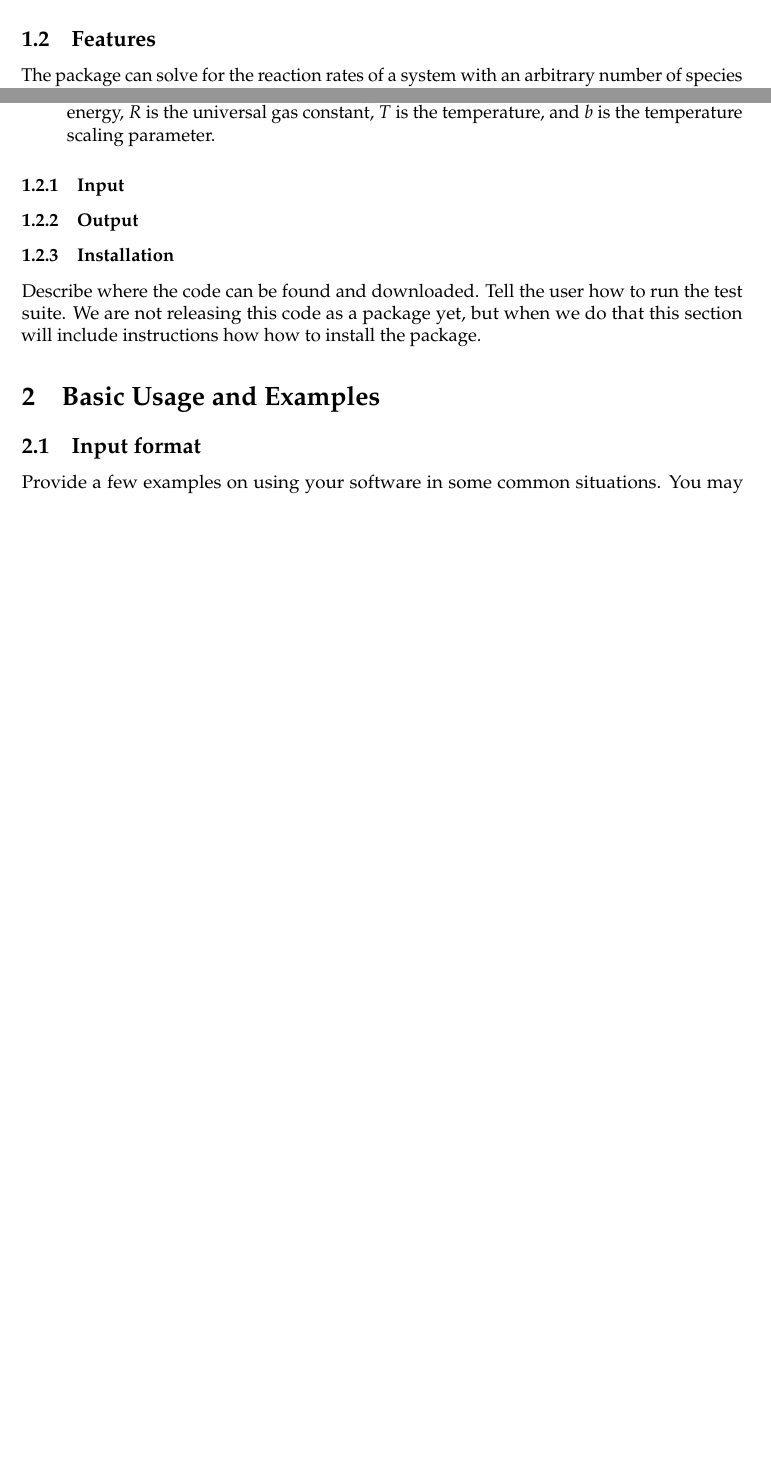
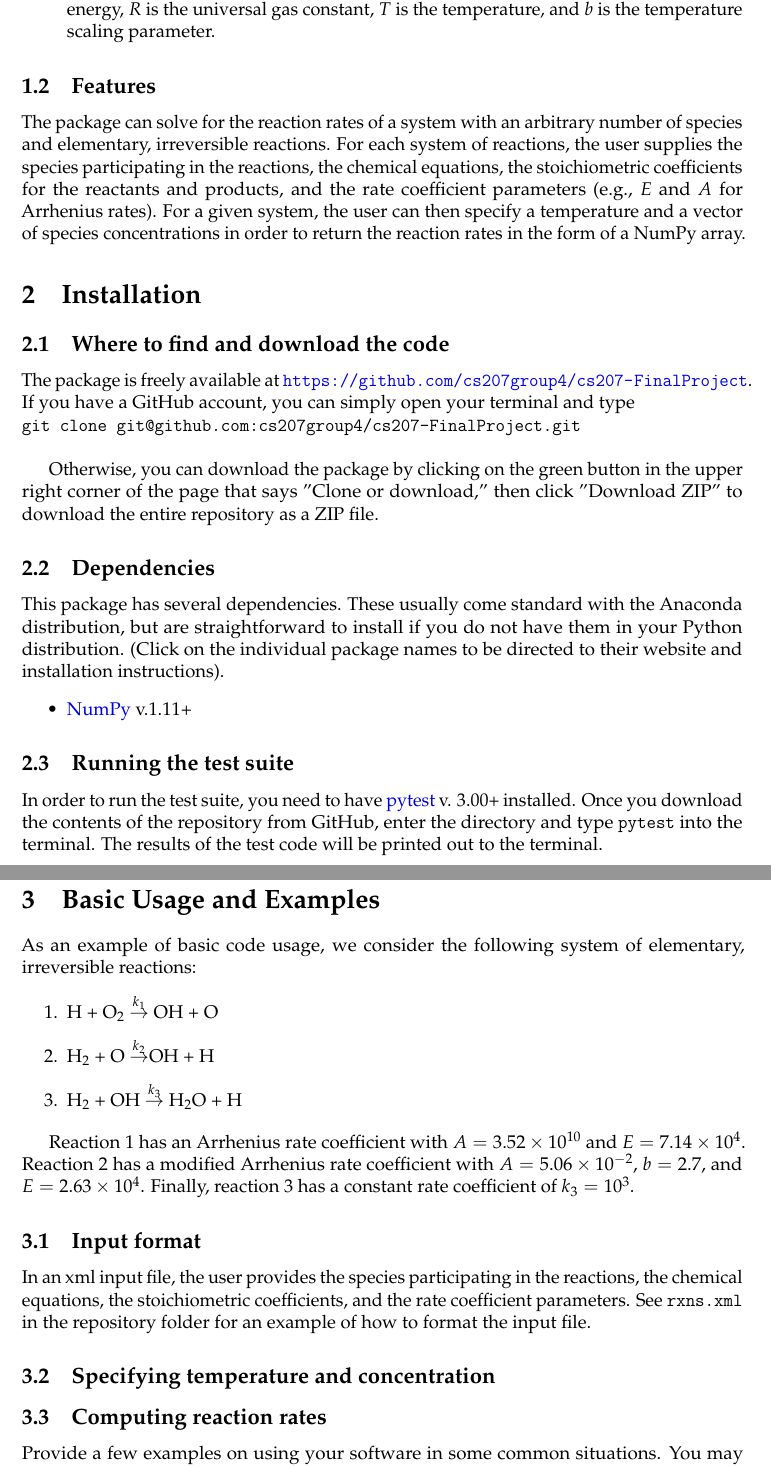
Before and after one commit to cs207group4/cs207-FinalProject, a LaTeX document (usermanual.tex): two parts of pages 1 and 2 of 2 before the commit and two parts of pages 2 and 3 of 3 after it, joined at a grey line, cut so that both start at the same text, the shorter picture padded with empty space. Compiled offline with pdfLaTeX.

Commit message:
updated user manual

```diff
--- a/usermanual.tex
+++ b/usermanual.tex
@@ -60,25 +52,57 @@ The \textbf{reaction rate} of each specie is the time rate of change of its conc
 $\omega_j$ is the \textbf{progress rate} of the $j$th reaction,
 \begin{align}
   \omega_{j} = k_{j}\prod_{i=1}^{N}{x_{i}^{\nu_{ij}^{\prime}}}, \qquad j = 1, \ldots, M.
-\end{align}
-\subsection{Features}
+  \end{align}
 
-The package can solve for the reaction rates of a system with an arbitrary number of species and elementary reactions. The reaction rate coefficient $k$ for each reaction is assumed to take one of three possible forms:
+The \textbf{forward reaction rate coefficient} $k_j$ for each reaction is assumed to take one of three possible forms:
 \begin{enumerate}
 \item $k=$ constant
 \item Arrhenius: $k=A\exp(-\frac{E}{RT})$, where $A$ is the pre-factor, $E$ is the activation energy, $R$ is the universal gas constant, and $T$ is the temperature.
 \item Modified Arrhenius: $k=AT^b\exp(-\frac{E}{RT})$, where $A$ is the pre-factor, $E$ is the activation energy, $R$ is the universal gas constant, $T$ is the temperature, and $b$ is the temperature scaling parameter.
 \end{enumerate}
 
-\subsubsection{Input}
-\subsubsection{Output}
-\subsubsection{Installation}
+\subsection{Features}
+The package can solve for the reaction rates of a system with an arbitrary number of species and elementary, irreversible reactions. For each system of reactions, the user supplies the species participating in the reactions, the chemical equations, the stoichiometric coefficients for the reactants and products, and the rate coefficient parameters (e.g., $E$ and $A$ for Arrhenius rates). For a given system, the user can then specify a temperature and a vector of species concentrations in order to return the reaction rates in the form of a NumPy array.
 
-Describe where the code can be found and downloaded. Tell the user how to run the test suite. We are not releasing this code as a package yet, but when we do that this section will include instructions how how to install the package.
+\section{Installation}
+
+\subsection{Where to find and download the code}
+The package is freely available at \url{https://github.com/cs207group4/cs207-FinalProject}. If you have a GitHub account, you can simply open your terminal and type
+\newline
+{\tt git clone git@github.com:cs207group4/cs207-FinalProject.git} \newline
+
+Otherwise, you can download the package by clicking on the green button in the upper right corner of the page that says "Clone or download," then click "Download ZIP" to download the entire repository as a ZIP file.
+
+\subsection{Dependencies}
+
+This package has several dependencies. These usually come standard with the Anaconda distribution, but are straightforward to install if you do not have them in your Python distribution. (Click on the individual package names to be directed to their website and installation instructions).
+\begin{itemize}
+\item \href{http://www.numpy.org/}{NumPy} v.1.11+
+\end{itemize}
+
+
+\subsection{Running the test suite}
+In order to run the test suite, you need to have \href{https://docs.pytest.org/en/latest/}{pytest} v. 3.00+ installed. Once you download the contents of the repository from GitHub, enter the directory and type {\tt pytest} into the terminal. The results of the test code will be printed out to the terminal.
 
 \section{Basic Usage and Examples}
+As an example of basic code usage, we consider the following system of elementary, irreversible reactions:
+
+\begin{enumerate}
+\item H + O$_2$ $\overset{k_1}{\rightarrow}$ OH + O
+\item H$_2$ + O $\overset{k_2}{\rightarrow}$OH + H
+\item H$_2$ + OH $\overset{k_3}{\rightarrow}$ H$_2$O + H
+\end{enumerate}
+
+Reaction 1 has an Arrhenius rate coefficient with $A = 3.52\times 10^{10}$ and $E = 7.14\times 10^4$. Reaction 2 has a modified Arrhenius rate coefficient with $A = 5.06\times 10^{-2}$, $b = 2.7$, and $E = 2.63\times10^4$. Finally, reaction 3 has a constant rate coefficient of $k_3 = 10^3$.
+
+
 
 \subsection{Input format}
+In an xml input file, the user provides the species participating in the reactions, the chemical equations, the stoichiometric coefficients, and the rate coefficient parameters. See {\tt rxns.xml} in the repository folder for an example of how to format the input file.
+
+\subsection{Specifying temperature and concentration}
+
+\subsection{Computing reaction rates}
 
 Provide a few examples on using your software in some common situations. You may want to show how the code works with a small set of reactions.
 
```
Also changed, not shown: README.md, usermanual.pdf, usermanual.tex (18 more changed lines).
